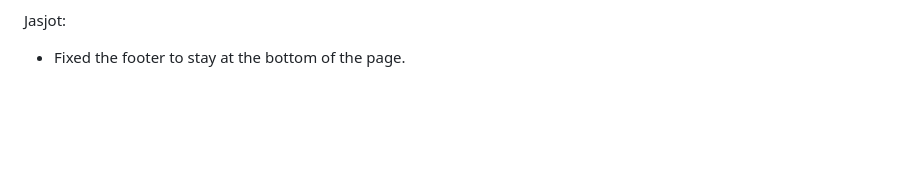
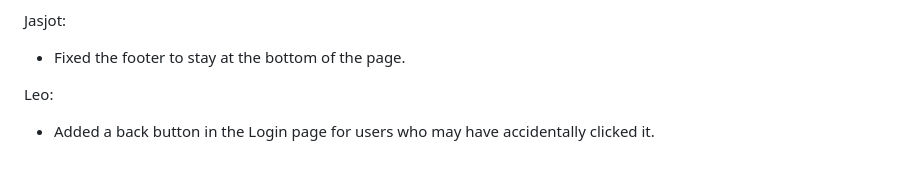
Before and after one commit to scottnguyen15/tinfo370_pantry_site, a Markdown page: README.md, the part around the change. Rendered like a GitHub page; blank space fills up the shorter version.

```diff
--- a/README.md
+++ b/README.md
@@ -75,3 +75,6 @@ Gavin:
 
 Jasjot:
 - Fixed the footer to stay at the bottom of the page.
+
+Leo:
+- Added a back button in the Login page for users who may have accidentally clicked it.
```
